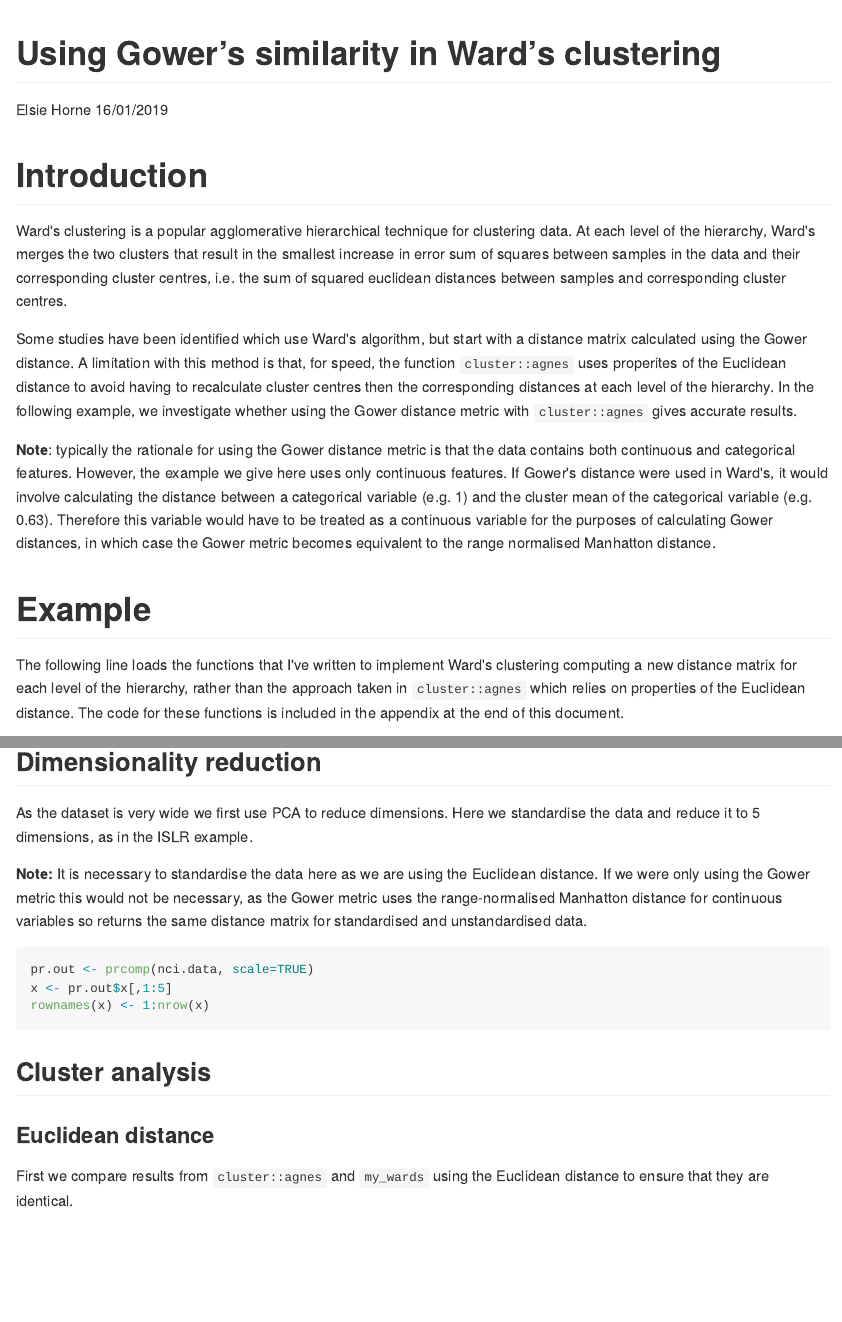
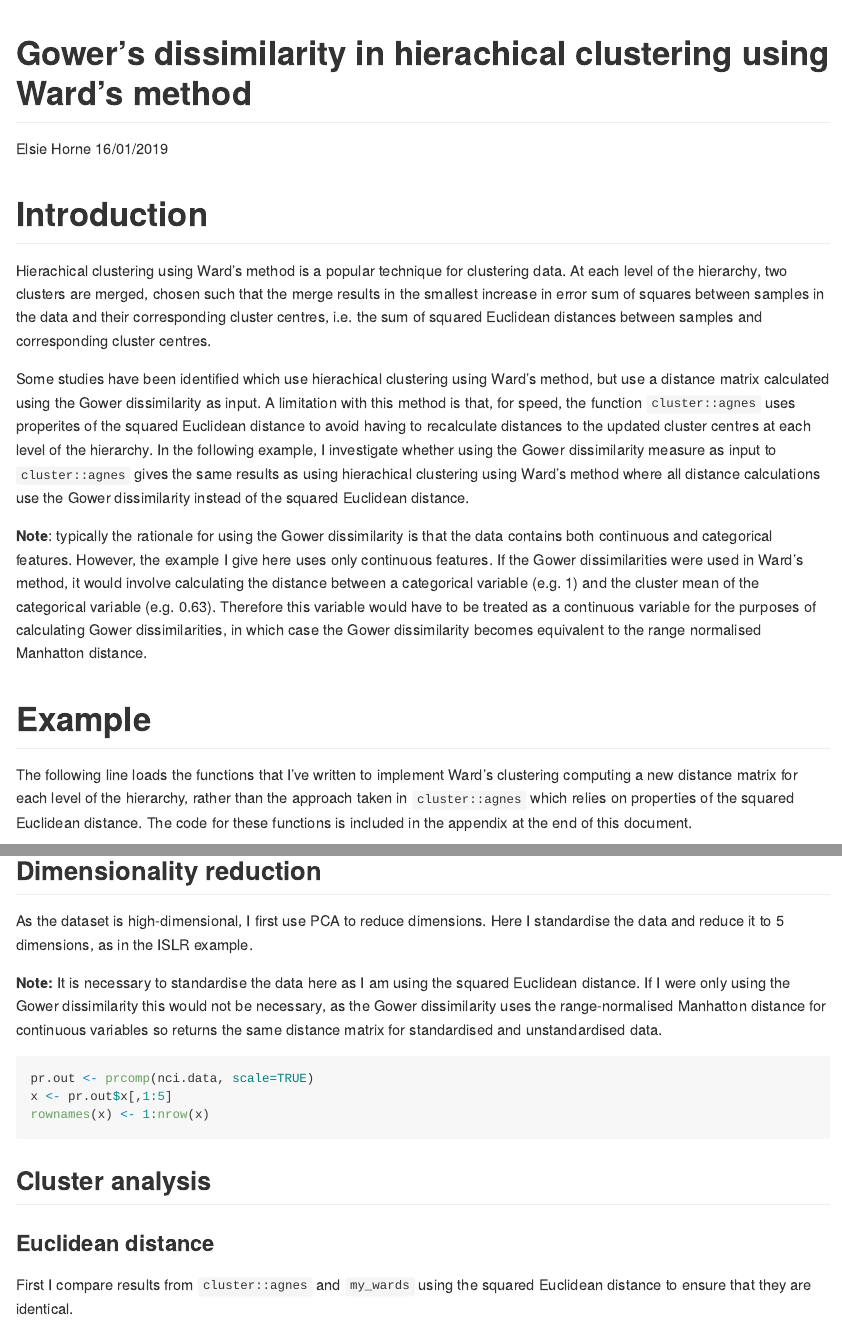
Before and after one commit to elsie-h/ward_gower, an R Markdown document (writeup.Rmd): the page in a window 1100 px wide, from its top, and a second part further down, joined at a grey line. The pictures show the output file writeup.md that the author committed with the source, drawn offline in the style of GitHub.

Commit message:
correct typos

````diff
--- a/writeup.Rmd
+++ b/writeup.Rmd
@@ -1,16 +1,16 @@
 ---
-title: "Using Gower’s similarity in Ward’s clustering"
+title: "Gower’s dissimilarity in hierachical clustering using Ward's method"
 author: "Elsie Horne"
 date: "16/01/2019"
 output: rmarkdown::github_document
 ---
 
 # Introduction
-Ward's clustering is a popular agglomerative hierarchical technique for clustering data. At each level of the hierarchy, Ward's merges the two clusters that result in the smallest increase in error sum of squares between samples in the data and their corresponding cluster centres, i.e. the sum of squared euclidean distances between samples and corresponding cluster centres.
+Hierachical clustering using Ward's method is a popular technique for clustering data. At each level of the hierarchy, two clusters are merged, chosen such that the merge results in the smallest increase in error sum of squares between samples in the data and their corresponding cluster centres, i.e. the sum of squared Euclidean distances between samples and corresponding cluster centres.
 
-Some studies have been identified which use Ward's algorithm, but start with a distance matrix calculated using the Gower distance. A limitation with this method is that, for speed, the function `cluster::agnes` uses properites of the Euclidean distance to avoid having to recalculate cluster centres then the corresponding distances at each level of the hierarchy. In the following example, we investigate whether using the Gower distance metric with `cluster::agnes` gives accurate results.
+Some studies have been identified which use hierachical clustering using Ward's method, but use a distance matrix calculated using the Gower dissimilarity as input. A limitation with this method is that, for speed, the function `cluster::agnes` uses properites of the squared Euclidean distance to avoid having to recalculate distances to the updated cluster centres at each level of the hierarchy. In the following example, I investigate whether using the Gower dissimilarity measure as input to `cluster::agnes` gives the same results as using hierachical clustering using Ward's method where all distance calculations use the Gower dissimilarity instead of the squared Euclidean distance.
 
-**Note**: typically the rationale for using the Gower distance metric is that the data contains both continuous and categorical features. However, the example we give here uses only continuous features. If Gower's distance were used in Ward's, it would involve calculating the distance between a categorical variable (e.g. 1) and the cluster mean of the categorical variable (e.g. 0.63). Therefore this variable would have to be treated as a continuous variable for the purposes of calculating Gower distances, in which case the Gower metric becomes equivalent to the range normalised Manhatton distance.
+**Note**: typically the rationale for using the Gower dissimilarity is that the data contains both continuous and categorical features. However, the example I give here uses only continuous features. If the Gower dissimilarities were used in Ward's method, it would involve calculating the distance between a categorical variable (e.g. 1) and the cluster mean of the categorical variable (e.g. 0.63). Therefore this variable would have to be treated as a continuous variable for the purposes of calculating Gower dissimilarities, in which case the Gower dissimilarity becomes equivalent to the range normalised Manhatton distance.
 
 # Example
 
@@ -26,7 +26,7 @@ library(ggdendro) # ggplot dendrogram
 library(Rtsne) # t-SNE
 ```
 
-The following line loads the functions that I've written to implement Ward's clustering computing a new distance matrix for each level of the hierarchy, rather than the approach taken in `cluster::agnes` which relies on properties of the Euclidean distance. The code for these functions is included in the appendix at the end of this document.
+The following line loads the functions that I've written to implement Ward's clustering computing a new distance matrix for each level of the hierarchy, rather than the approach taken in `cluster::agnes` which relies on properties of the squared Euclidean distance. The code for these functions is included in the appendix at the end of this document.
 
 
 ```{r functions}
@@ -58,9 +58,9 @@ ggplot(data = tmp) + geom_point(aes(x = V1, y = V2, colour = nci.labs))
 
 ## Dimensionality reduction
 
-As the dataset is very wide we first use PCA to reduce dimensions. Here we standardise the data and reduce it to 5 dimensions, as in the ISLR example.
+As the dataset is high-dimensional, I first use PCA to reduce dimensions. Here I standardise the data and reduce it to 5 dimensions, as in the ISLR example.
 
-**Note:** It is necessary to standardise the data here as we are using the Euclidean distance. If we were only using the Gower metric this would not be necessary, as the Gower metric uses the range-normalised Manhatton distance for continuous variables so returns the same distance matrix for standardised and unstandardised data.
+**Note:** It is necessary to standardise the data here as I am using the squared Euclidean distance. If I were only using the Gower dissimilarity this would not be necessary, as the Gower dissimilarity uses the range-normalised Manhatton distance for continuous variables so returns the same distance matrix for standardised and unstandardised data.
 
 ```{r pca}
 pr.out <- prcomp(nci.data, scale=TRUE)
@@ -71,7 +71,7 @@ rownames(x) <- 1:nrow(x)
 ## Cluster analysis
 
 ### Euclidean distance
-First we compare results from `cluster::agnes` and `my_wards` using the Euclidean distance to ensure that they are identical.
+First I compare results from `cluster::agnes` and `my_wards` using the squared Euclidean distance to ensure that they are identical.
 
 #### agnes
 
````
Also changed, not shown: writeup.md, writeup_files/figure-gfm/dend-1.png (added), writeup_files/figure-gfm/tsne-1.png (added), writeup.Rmd (12 more changed lines).
